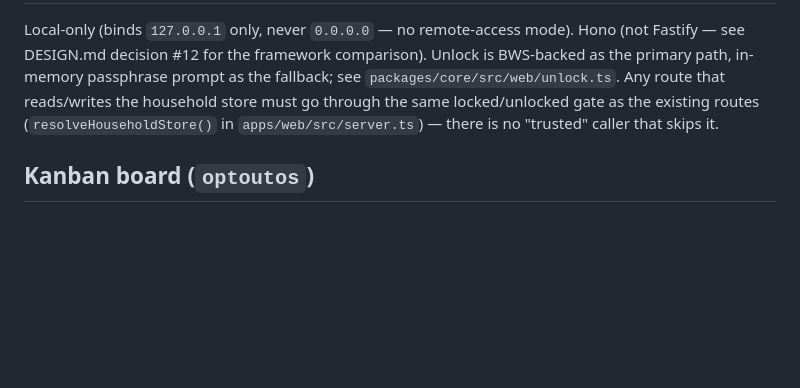
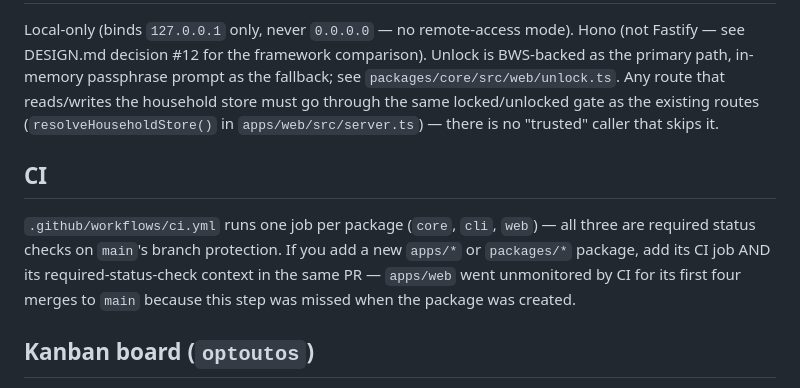
Before and after one commit to OptOutOS/optoutos, a Markdown page: AGENTS.md, the part around the change. GitHub-like rendering; blank space fills up the shorter version.

Commit message:
AGENTS.md: document the CI-job-per-package requirement, from the apps/web gap just found

```diff
--- a/AGENTS.md
+++ b/AGENTS.md
@@ -146,6 +146,15 @@ same locked/unlocked gate as the existing routes
 (`resolveHouseholdStore()` in `apps/web/src/server.ts`) — there is no
 "trusted" caller that skips it.
 
+## CI
+
+`.github/workflows/ci.yml` runs one job per package (`core`, `cli`,
+`web`) — all three are required status checks on `main`'s branch
+protection. If you add a new `apps/*` or `packages/*` package, add its CI
+job AND its required-status-check context in the same PR — `apps/web`
+went unmonitored by CI for its first four merges to `main` because this
+step was missed when the package was created.
+
 ## Kanban board (`optoutos`)
 
 `kanban.dispatch_in_gateway` is deliberately kept `false` for cost
```
